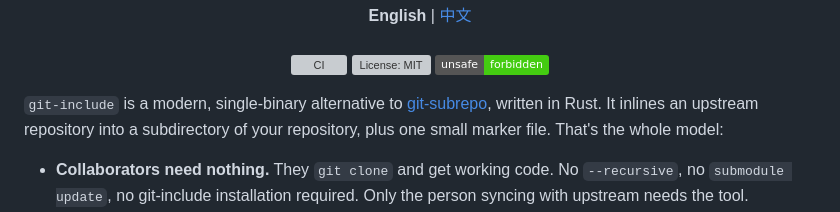
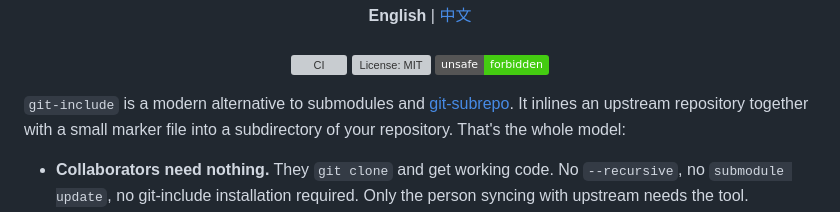
Before and after one commit to Flova/git-include, a Markdown page: README.md, the part around the change. GitHub-like rendering; badges without logos; grey boxes are pictures that could not be loaded.

```diff
--- a/README.md
+++ b/README.md
@@ -10,10 +10,10 @@
   <img src="https://img.shields.io/badge/unsafe-forbidden-success" alt="unsafe forbidden">
 </p>
 
-`git-include` is a modern, single-binary alternative to
-[git-subrepo](https://github.com/ingydotnet/git-subrepo), written in Rust. It
-inlines an upstream repository into a subdirectory of your repository, plus one
-small marker file. That's the whole model:
+`git-include` is a modern alternative to submodules and
+[git-subrepo](https://github.com/ingydotnet/git-subrepo). It inlines an
+upstream repository together with a small marker file into a subdirectory of
+your repository. That's the whole model:
 
 - **Collaborators need nothing.** They `git clone` and get working code. No
   `--recursive`, no `submodule update`, no git-include installation required.
```
Also changed, not shown: README.zh-CN.md (+1 -1 lines).
